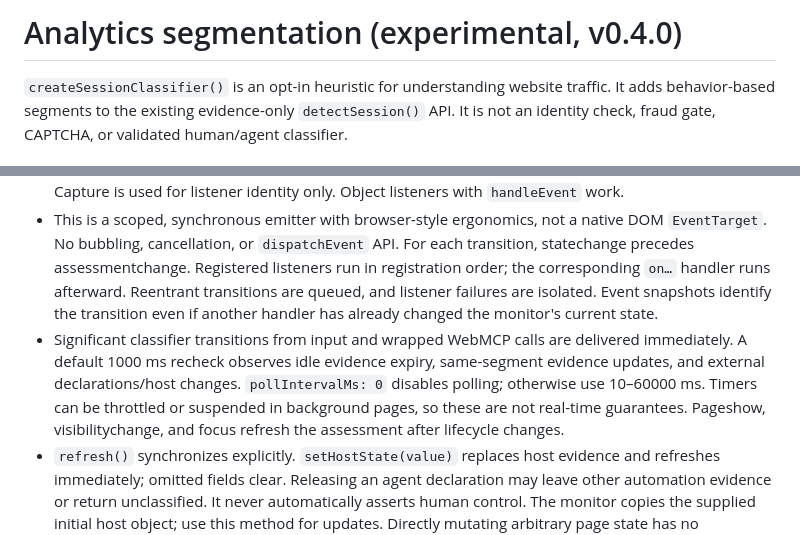
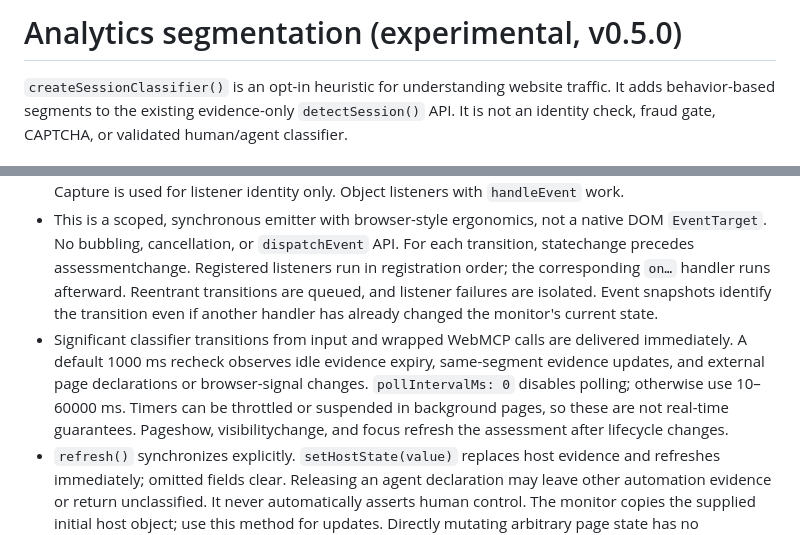
Before and after one commit to omegdadi/agent-or-human, a Markdown page: ANALYTICS.md, 2 parts joined by grey strips. Drawn GitHub-style.

Commit message:
Clarify monitor polling and copied host evidence

```diff
--- a/ANALYTICS.md
+++ b/ANALYTICS.md
@@ -1,4 +1,4 @@
-# Analytics segmentation (experimental, v0.4.0)
+# Analytics segmentation (experimental, v0.5.0)
 
 `createSessionClassifier()` is an opt-in heuristic for understanding website traffic. It adds behavior-based segments to the existing evidence-only `detectSession()` API. It is not an identity check, fraud gate, CAPTCHA, or validated human/agent classifier.
 
@@ -143,7 +143,7 @@ This option temporarily processes coordinates and target geometry in local memor
 - Events contain `previousState`, `state`, `previousAssessment`, `assessment`, and `target`. Snapshots are isolated copies. Read `session.state` or `session.assessment` initially; attaching a listener does not emit an initial event.
 - `addEventListener`, `removeEventListener`, `onstatechange`, and `onassessmentchange` are supported. Registration supports `once` and `signal`; duplicate callback/type/capture registrations are ignored. Capture is used for listener identity only. Object listeners with `handleEvent` work.
 - This is a scoped, synchronous emitter with browser-style ergonomics, not a native DOM `EventTarget`. No bubbling, cancellation, or `dispatchEvent` API. For each transition, statechange precedes assessmentchange. Registered listeners run in registration order; the corresponding `on…` handler runs afterward. Reentrant transitions are queued, and listener failures are isolated. Event snapshots identify the transition even if another handler has already changed the monitor's current state.
-- Significant classifier transitions from input and wrapped WebMCP calls are delivered immediately. A default 1000 ms recheck observes idle evidence expiry, same-segment evidence updates, and external declarations/host changes. `pollIntervalMs: 0` disables polling; otherwise use 10–60000 ms. Timers can be throttled or suspended in background pages, so these are not real-time guarantees. Pageshow, visibilitychange, and focus refresh the assessment after lifecycle changes.
+- Significant classifier transitions from input and wrapped WebMCP calls are delivered immediately. A default 1000 ms recheck observes idle evidence expiry, same-segment evidence updates, and external page declarations or browser-signal changes. `pollIntervalMs: 0` disables polling; otherwise use 10–60000 ms. Timers can be throttled or suspended in background pages, so these are not real-time guarantees. Pageshow, visibilitychange, and focus refresh the assessment after lifecycle changes.
 - `refresh()` synchronizes explicitly. `setHostState(value)` replaces host evidence and refreshes immediately; omitted fields clear. Releasing an agent declaration may leave other automation evidence or return unclassified. It never automatically asserts human control. The monitor copies the supplied initial host object; use this method for updates. Directly mutating arbitrary page state has no immediate platform notification, so use refresh or leave polling on.
 - `wrapWebMCPTool()` retains the existing invocation-only behavior. `stop()` cancels polling, input collection, lifecycle hooks, registrations, AbortSignal hooks, and pending notifications. It is idempotent and freezes the last reported state. Create a new monitor to restart. Unsupported/native/SSR scopes start no polling timer and return an unsupported assessment; the API does not require DOM EventTarget constructors.
 
```
